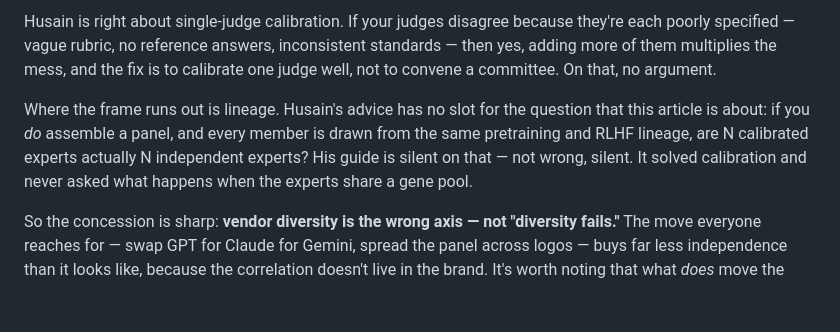
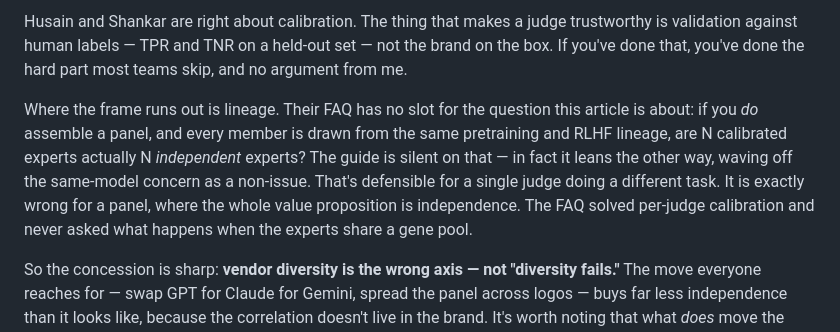
Before and after one commit to lyra-claude/judge-panel-article, a Markdown page: OPENING-DRAFT-2026-10-31.md, the part around one of its changes. Drawn GitHub-style; blank space fills up the shorter version.

```diff
--- a/OPENING-DRAFT-2026-10-31.md
+++ b/OPENING-DRAFT-2026-10-31.md
@@ -57,14 +76,15 @@ narrowness is the whole point.
 
-Husain is right about single-judge calibration. If your judges disagree because they're
-each poorly specified — vague rubric, no reference answers, inconsistent standards — then
-yes, adding more of them multiplies the mess, and the fix is to calibrate one judge well,
-not to convene a committee. On that, no argument.
+Husain and Shankar are right about calibration. The thing that makes a judge trustworthy is
+validation against human labels — TPR and TNR on a held-out set — not the brand on the box.
+If you've done that, you've done the hard part most teams skip, and no argument from me.
 
-Where the frame runs out is lineage. Husain's advice has no slot for the question that
-this article is about: if you *do* assemble a panel, and every member is drawn from the
-same pretraining and RLHF lineage, are N calibrated experts actually N independent
-experts? His guide is silent on that — not wrong, silent. It solved calibration and never
-asked what happens when the experts share a gene pool.
+Where the frame runs out is lineage. Their FAQ has no slot for the question this article is
+about: if you *do* assemble a panel, and every member is drawn from the same pretraining and
+RLHF lineage, are N calibrated experts actually N *independent* experts? The guide is silent
+on that — in fact it leans the other way, waving off the same-model concern as a non-issue.
+That's defensible for a single judge doing a different task. It is exactly wrong for a panel,
+where the whole value proposition is independence. The FAQ solved per-judge calibration and
+never asked what happens when the experts share a gene pool.
 
 So the concession is sharp: **vendor diversity is the wrong axis — not "diversity fails."**
 The move everyone reaches for — swap GPT for Claude for Gemini, spread the panel across
```
Also changed, not shown: other parts of OPENING-DRAFT-2026-10-31.md (+41 -22 lines).
